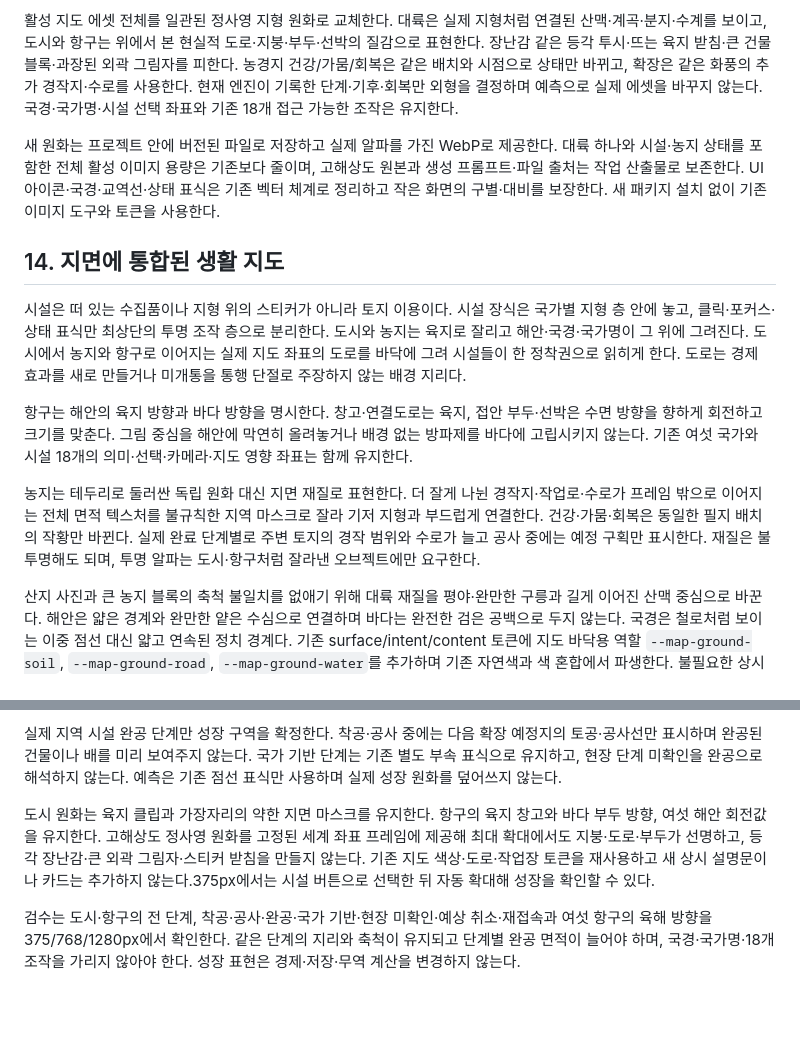
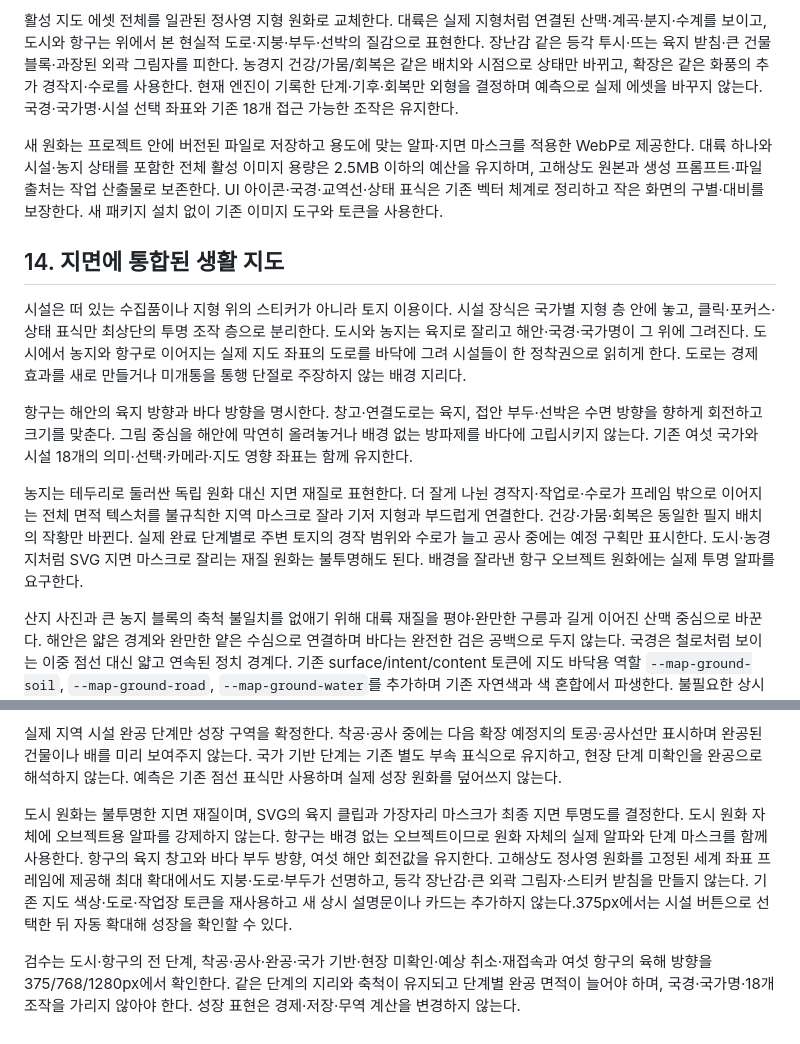
Before and after one commit to dael0207/one-planet-food-crisis, a Markdown page: DESIGN.md, 2 parts joined by grey strips. Rendered like a GitHub page; blank space fills up the shorter version.

Commit message:
Clarify masked ground materials and transparent cutout requirements

```diff
--- a/DESIGN.md
+++ b/DESIGN.md
@@ -88,7 +88,7 @@ native button/radio/details/fieldset, 명시적인 라벨과 focus-visible을
 
 활성 지도 에셋 전체를 일관된 정사영 지형 원화로 교체한다. 대륙은 실제 지형처럼 연결된 산맥·계곡·분지·수계를 보이고, 도시와 항구는 위에서 본 현실적 도로·지붕·부두·선박의 질감으로 표현한다. 장난감 같은 등각 투시·뜨는 육지 받침·큰 건물 블록·과장된 외곽 그림자를 피한다. 농경지 건강/가뭄/회복은 같은 배치와 시점으로 상태만 바뀌고, 확장은 같은 화풍의 추가 경작지·수로를 사용한다. 현재 엔진이 기록한 단계·기후·회복만 외형을 결정하며 예측으로 실제 에셋을 바꾸지 않는다. 국경·국가명·시설 선택 좌표와 기존 18개 접근 가능한 조작은 유지한다.
 
-새 원화는 프로젝트 안에 버전된 파일로 저장하고 실제 알파를 가진 WebP로 제공한다. 대륙 하나와 시설·농지 상태를 포함한 전체 활성 이미지 용량은 기존보다 줄이며, 고해상도 원본과 생성 프롬프트·파일 출처는 작업 산출물로 보존한다. UI 아이콘·국경·교역선·상태 표식은 기존 벡터 체계로 정리하고 작은 화면의 구별·대비를 보장한다. 새 패키지 설치 없이 기존 이미지 도구와 토큰을 사용한다.
+새 원화는 프로젝트 안에 버전된 파일로 저장하고 용도에 맞는 알파·지면 마스크를 적용한 WebP로 제공한다. 대륙 하나와 시설·농지 상태를 포함한 전체 활성 이미지 용량은 2.5MB 이하의 예산을 유지하며, 고해상도 원본과 생성 프롬프트·파일 출처는 작업 산출물로 보존한다. UI 아이콘·국경·교역선·상태 표식은 기존 벡터 체계로 정리하고 작은 화면의 구별·대비를 보장한다. 새 패키지 설치 없이 기존 이미지 도구와 토큰을 사용한다.
 
 ## 14. 지면에 통합된 생활 지도
 
@@ -96,7 +96,7 @@ native button/radio/details/fieldset, 명시적인 라벨과 focus-visible을
 
 항구는 해안의 육지 방향과 바다 방향을 명시한다. 창고·연결도로는 육지, 접안 부두·선박은 수면 방향을 향하게 회전하고 크기를 맞춘다. 그림 중심을 해안에 막연히 올려놓거나 배경 없는 방파제를 바다에 고립시키지 않는다. 기존 여섯 국가와 시설 18개의 의미·선택·카메라·지도 영향 좌표는 함께 유지한다.
 
-농지는 테두리로 둘러싼 독립 원화 대신 지면 재질로 표현한다. 더 잘게 나뉜 경작지·작업로·수로가 프레임 밖으로 이어지는 전체 면적 텍스처를 불규칙한 지역 마스크로 잘라 기저 지형과 부드럽게 연결한다. 건강·가뭄·회복은 동일한 필지 배치의 작황만 바뀐다. 실제 완료 단계별로 주변 토지의 경작 범위와 수로가 늘고 공사 중에는 예정 구획만 표시한다. 재질은 불투명해도 되며, 투명 알파는 도시·항구처럼 잘라낸 오브젝트에만 요구한다.
+농지는 테두리로 둘러싼 독립 원화 대신 지면 재질로 표현한다. 더 잘게 나뉜 경작지·작업로·수로가 프레임 밖으로 이어지는 전체 면적 텍스처를 불규칙한 지역 마스크로 잘라 기저 지형과 부드럽게 연결한다. 건강·가뭄·회복은 동일한 필지 배치의 작황만 바뀐다. 실제 완료 단계별로 주변 토지의 경작 범위와 수로가 늘고 공사 중에는 예정 구획만 표시한다. 도시·농경지처럼 SVG 지면 마스크로 잘리는 재질 원화는 불투명해도 된다. 배경을 잘라낸 항구 오브젝트 원화에는 실제 투명 알파를 요구한다.
 
 산지 사진과 큰 농지 블록의 축척 불일치를 없애기 위해 대륙 재질을 평야·완만한 구릉과 길게 이어진 산맥 중심으로 바꾼다. 해안은 얇은 경계와 완만한 얕은 수심으로 연결하며 바다는 완전한 검은 공백으로 두지 않는다. 국경은 철로처럼 보이는 이중 점선 대신 얇고 연속된 정치 경계다. 기존 surface/intent/content 토큰에 지도 바닥용 역할 `--map-ground-soil`, `--map-ground-road`, `--map-ground-water`를 추가하며 기존 자연색과 색 혼합에서 파생한다. 불필요한 상시 라벨·카드·설명은 늘리지 않는다.
 
@@ -108,6 +108,6 @@ native button/radio/details/fieldset, 명시적인 라벨과 focus-visible을
 
 실제 지역 시설 완공 단계만 성장 구역을 확정한다. 착공·공사 중에는 다음 확장 예정지의 토공·공사선만 표시하며 완공된 건물이나 배를 미리 보여주지 않는다. 국가 기반 단계는 기존 별도 부속 표식으로 유지하고, 현장 단계 미확인을 완공으로 해석하지 않는다. 예측은 기존 점선 표식만 사용하며 실제 성장 원화를 덮어쓰지 않는다.
 
-도시 원화는 육지 클립과 가장자리의 약한 지면 마스크를 유지한다. 항구의 육지 창고와 바다 부두 방향, 여섯 해안 회전값을 유지한다. 고해상도 정사영 원화를 고정된 세계 좌표 프레임에 제공해 최대 확대에서도 지붕·도로·부두가 선명하고, 등각 장난감·큰 외곽 그림자·스티커 받침을 만들지 않는다. 기존 지도 색상·도로·작업장 토큰을 재사용하고 새 상시 설명문이나 카드는 추가하지 않는다.375px에서는 시설 버튼으로 선택한 뒤 자동 확대해 성장을 확인할 수 있다.
+도시 원화는 불투명한 지면 재질이며, SVG의 육지 클립과 가장자리 마스크가 최종 지면 투명도를 결정한다. 도시 원화 자체에 오브젝트용 알파를 강제하지 않는다. 항구는 배경 없는 오브젝트이므로 원화 자체의 실제 알파와 단계 마스크를 함께 사용한다. 항구의 육지 창고와 바다 부두 방향, 여섯 해안 회전값을 유지한다. 고해상도 정사영 원화를 고정된 세계 좌표 프레임에 제공해 최대 확대에서도 지붕·도로·부두가 선명하고, 등각 장난감·큰 외곽 그림자·스티커 받침을 만들지 않는다. 기존 지도 색상·도로·작업장 토큰을 재사용하고 새 상시 설명문이나 카드는 추가하지 않는다.375px에서는 시설 버튼으로 선택한 뒤 자동 확대해 성장을 확인할 수 있다.
 
 검수는 도시·항구의 전 단계, 착공·공사·완공·국가 기반·현장 미확인·예상 취소·재접속과 여섯 항구의 육해 방향을375/768/1280px에서 확인한다. 같은 단계의 지리와 축척이 유지되고 단계별 완공 면적이 늘어야 하며, 국경·국가명·18개 조작을 가리지 않아야 한다. 성장 표현은 경제·저장·무역 계산을 변경하지 않는다.
```
